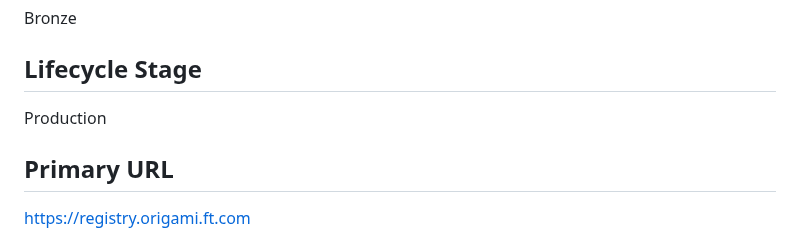
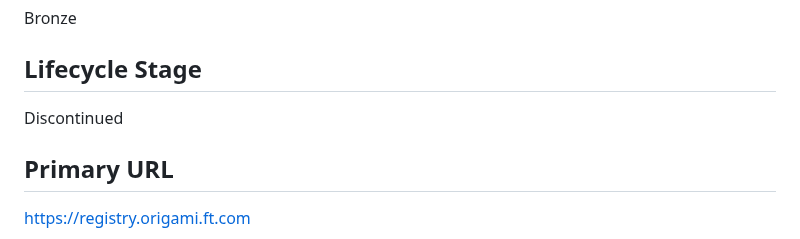
Before and after one commit to Financial-Times/origami-registry-ui, a Markdown page: RUNBOOK.md, the part around the change. Drawn GitHub-style.

Commit message:
Update RUNBOOK.md (#671)

```diff
--- a/RUNBOOK.md
+++ b/RUNBOOK.md
@@ -16,7 +16,7 @@ Bronze
 
 ## Lifecycle Stage
 
-Production
+Discontinued
 
 ## Primary URL
 
```
